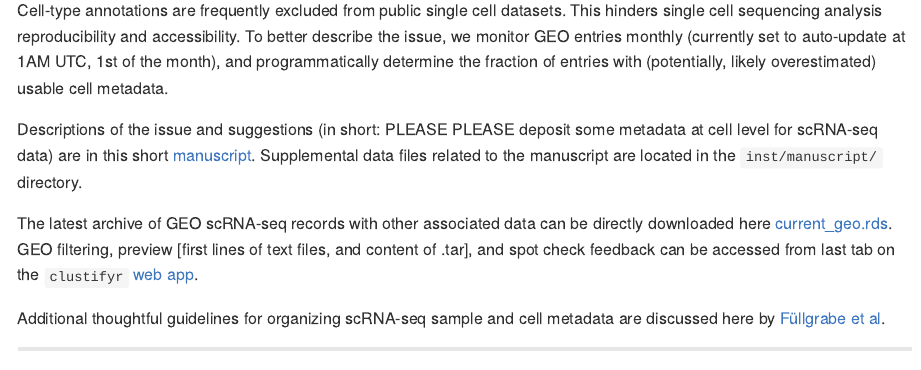
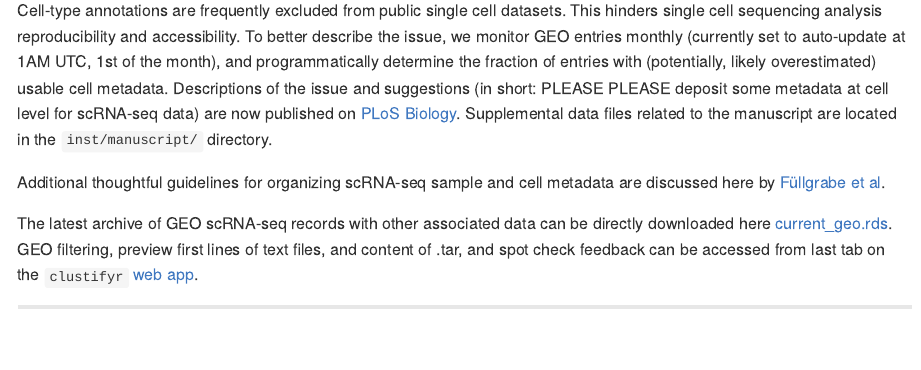
Before and after one commit to rnabioco/someta, an R Markdown document (README.Rmd): the page in a window 1100 px wide, from 110 px down. Rendered offline with R 4.5, knitr and Pandoc, with nearby package versions; some code elsewhere in the file could not run offline; badge pictures from the web are left out.

Commit message:
paper link

```diff
--- a/README.Rmd
+++ b/README.Rmd
@@ -21,13 +21,11 @@ knitr::opts_chunk$set(
 [![DOI](https://zenodo.org/badge/DOI/10.5281/zenodo.4686053.svg)](https://doi.org/10.5281/zenodo.4686053)
 <!-- badges: end -->
 
-Cell-type annotations are frequently excluded from public single cell datasets. This hinders single cell sequencing analysis reproducibility and accessibility. To better describe the issue, we monitor GEO entries monthly (currently set to auto-update at 1AM UTC, 1st of the month), and programmatically determine the fraction of entries with (potentially, likely overestimated) usable cell metadata.
-
-Descriptions of the issue and suggestions (in short: PLEASE PLEASE deposit some metadata at cell level for scRNA-seq data) are in this short [manuscript](https://www.biorxiv.org/content/10.1101/2020.11.20.391920v1). Supplemental data files related to the manuscript are located in the `inst/manuscript/` directory.
-
-The latest archive of GEO scRNA-seq records with other associated data can be directly downloaded here [current_geo.rds](https://github.com/rnabioco/someta/raw/master/inst/extdata/current_geo.rds). GEO filtering, preview [first lines of text files, and content of .tar], and spot check feedback can be accessed from last tab on the `clustifyr` [web app](https://raysinensis.shinyapps.io/clustifyr-web-app/?tab=someta).
+Cell-type annotations are frequently excluded from public single cell datasets. This hinders single cell sequencing analysis reproducibility and accessibility. To better describe the issue, we monitor GEO entries monthly (currently set to auto-update at 1AM UTC, 1st of the month), and programmatically determine the fraction of entries with (potentially, likely overestimated) usable cell metadata. Descriptions of the issue and suggestions (in short: PLEASE PLEASE deposit some metadata at cell level for scRNA-seq data) are now published on [PLoS Biology](https://journals.plos.org/plosbiology/article?id=10.1371/journal.pbio.3001077). Supplemental data files related to the manuscript are located in the `inst/manuscript/` directory.
 
 Additional thoughtful guidelines for organizing scRNA-seq sample and cell metadata are discussed here by [Füllgrabe et al](https://www.nature.com/articles/s41587-020-00744-z).
+
+The latest archive of GEO scRNA-seq records with other associated data can be directly downloaded here [current_geo.rds](https://github.com/rnabioco/someta/raw/master/inst/extdata/current_geo.rds). GEO filtering, preview first lines of text files, and content of .tar, and spot check feedback can be accessed from last tab on the `clustifyr` [web app](https://raysinensis.shinyapps.io/clustifyr-web-app/?tab=someta).
 
 ***
 
```
Also changed, not shown: README.Rmd (5 more changed lines).
